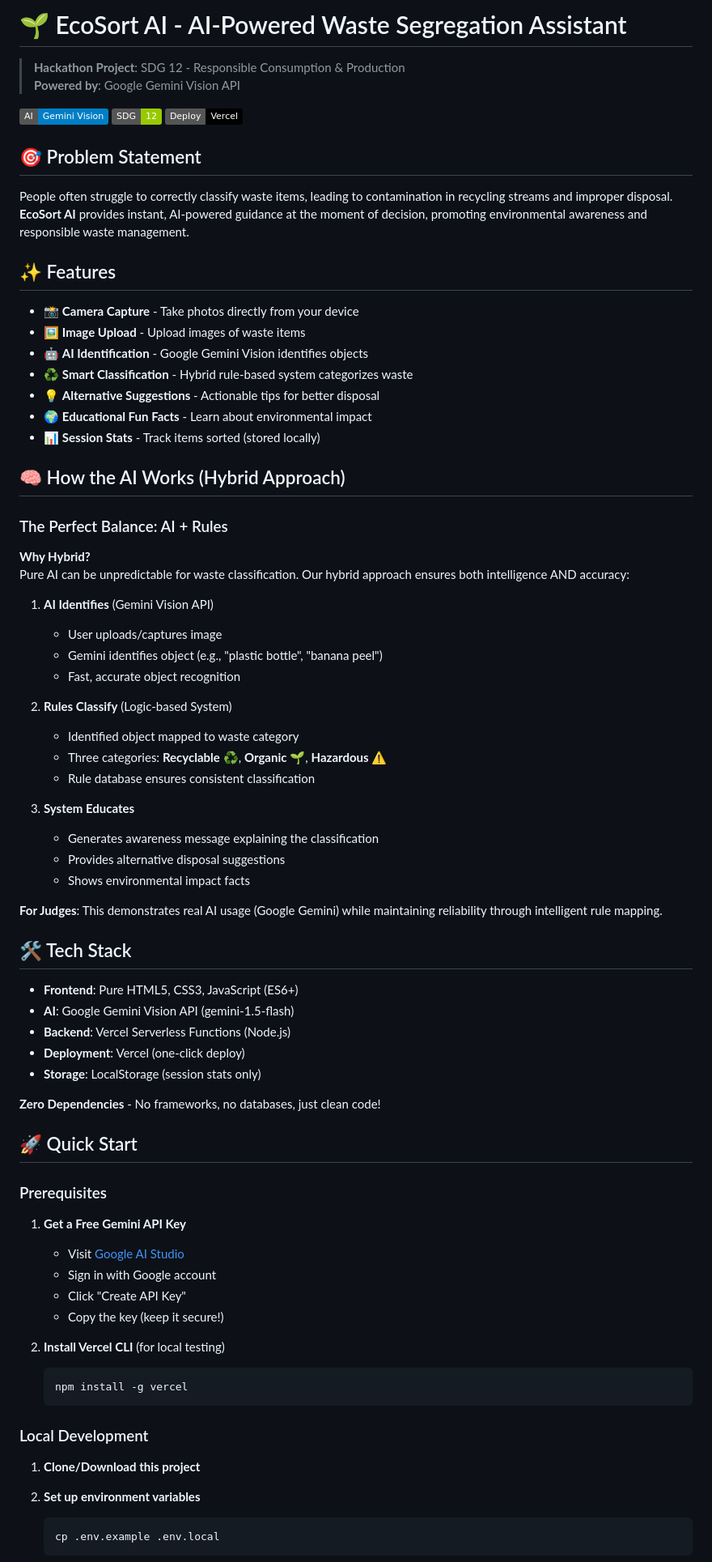
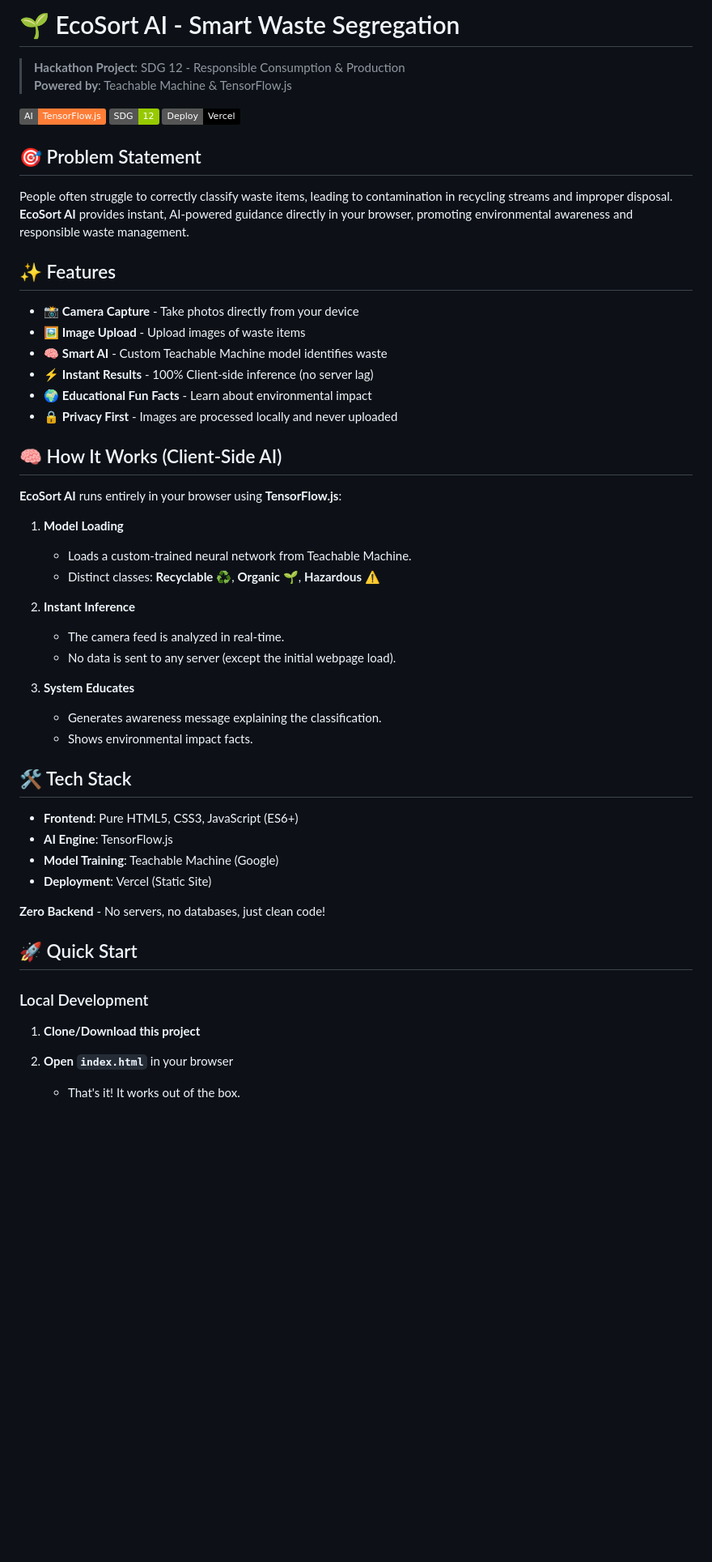
Before and after one commit to Manjarink/EcoSort-AI, a Markdown page: README.md, the part around one of its changes. Shown at 81% size. Rendered like a GitHub page; badges without logos; blank space fills up the shorter version.

Commit message:
Docs: Update README to reflect Client-Side AI architecture

````diff
--- a/README.md
+++ b/README.md
@@ -1,79 +1,54 @@
-# 🌱 EcoSort AI - AI-Powered Waste Segregation Assistant
+# 🌱 EcoSort AI - Smart Waste Segregation
 
 > **Hackathon Project**: SDG 12 - Responsible Consumption & Production
-> **Powered by**: Google Gemini Vision API
+> **Powered by**: Teachable Machine & TensorFlow.js
 
-![EcoSort AI Banner](https://img.shields.io/badge/AI-Gemini%20Vision-blue) ![SDG 12](https://img.shields.io/badge/SDG-12-green) ![Vercel](https://img.shields.io/badge/Deploy-Vercel-black)
+![EcoSort AI Banner](https://img.shields.io/badge/AI-TensorFlow.js-orange) ![SDG 12](https://img.shields.io/badge/SDG-12-green) ![Vercel](https://img.shields.io/badge/Deploy-Vercel-black)
 
 ## 🎯 Problem Statement
 
-People often struggle to correctly classify waste items, leading to contamination in recycling streams and improper disposal. **EcoSort AI** provides instant, AI-powered guidance at the moment of decision, promoting environmental awareness and responsible waste management.
+People often struggle to correctly classify waste items, leading to contamination in recycling streams and improper disposal. **EcoSort AI** provides instant, AI-powered guidance directly in your browser, promoting environmental awareness and responsible waste management.
 
 ## ✨ Features
 
 - 📸 **Camera Capture** - Take photos directly from your device
 - 🖼️ **Image Upload** - Upload images of waste items
-- 🤖 **AI Identification** - Google Gemini Vision identifies objects
-- ♻️ **Smart Classification** - Hybrid rule-based system categorizes waste
-- 💡 **Alternative Suggestions** - Actionable tips for better disposal
+- 🧠 **Smart AI** - Custom Teachable Machine model identifies waste
+- ⚡ **Instant Results** - 100% Client-side inference (no server lag)
 - 🌍 **Educational Fun Facts** - Learn about environmental impact
-- 📊 **Session Stats** - Track items sorted (stored locally)
+- 🔒 **Privacy First** - Images are processed locally and never uploaded
 
-## 🧠 How the AI Works (Hybrid Approach)
+## 🧠 How It Works (Client-Side AI)
 
-### The Perfect Balance: AI + Rules
+**EcoSort AI** runs entirely in your browser using **TensorFlow.js**:
 
-**Why Hybrid?**
-Pure AI can be unpredictable for waste classification. Our hybrid approach ensures both intelligence AND accuracy:
+1. **Model Loading**
+   - Loads a custom-trained neural network from Teachable Machine.
+   - Distinct classes: **Recyclable** ♻️, **Organic** 🌱, **Hazardous** ⚠️
 
-1. **AI Identifies** (Gemini Vision API)
-   - User uploads/captures image
-   - Gemini identifies object (e.g., "plastic bottle", "banana peel")
-   - Fast, accurate object recognition
-
-2. **Rules Classify** (Logic-based System)
-   - Identified object mapped to waste category
-   - Three categories: **Recyclable** ♻️, **Organic** 🌱, **Hazardous** ⚠️
-   - Rule database ensures consistent classification
+2. **Instant Inference**
+   - The camera feed is analyzed in real-time.
+   - No data is sent to any server (except the initial webpage load).
 
 3. **System Educates**
-   - Generates awareness message explaining the classification
-   - Provides alternative disposal suggestions
-   - Shows environmental impact facts
-
-**For Judges**: This demonstrates real AI usage (Google Gemini) while maintaining reliability through intelligent rule mapping.
+   - Generates awareness message explaining the classification.
+   - Shows environmental impact facts.
 
 ## 🛠️ Tech Stack
 
 - **Frontend**: Pure HTML5, CSS3, JavaScript (ES6+)
-- **AI**: Google Gemini Vision API (gemini-1.5-flash)
-- **Backend**: Vercel Serverless Functions (Node.js)
-- **Deployment**: Vercel (one-click deploy)
-- **Storage**: LocalStorage (session stats only)
+- **AI Engine**: TensorFlow.js
+- **Model Training**: Teachable Machine (Google)
+- **Deployment**: Vercel (Static Site)
 
-**Zero Dependencies** - No frameworks, no databases, just clean code!
+**Zero Backend** - No servers, no databases, just clean code!
 
 ## 🚀 Quick Start
-
-### Prerequisites
-
-1. **Get a Free Gemini API Key**
-   - Visit [Google AI Studio](https://makersuite.google.com/app/apikey)
-   - Sign in with Google account
-   - Click "Create API Key"
-   - Copy the key (keep it secure!)
-
-2. **Install Vercel CLI** (for local testing)
-   ```bash
-   npm install -g vercel
-   ```
 
 ### Local Development
 
 1. **Clone/Download this project**
 
-2. **Set up environment variables**
-   ```bash
-   cp .env.example .env.local
-   ```
+2. **Open `index.html`** in your browser
+   - That's it! It works out of the box.
 
````
Also changed, not shown: other parts of README.md (+10 -112 lines).
